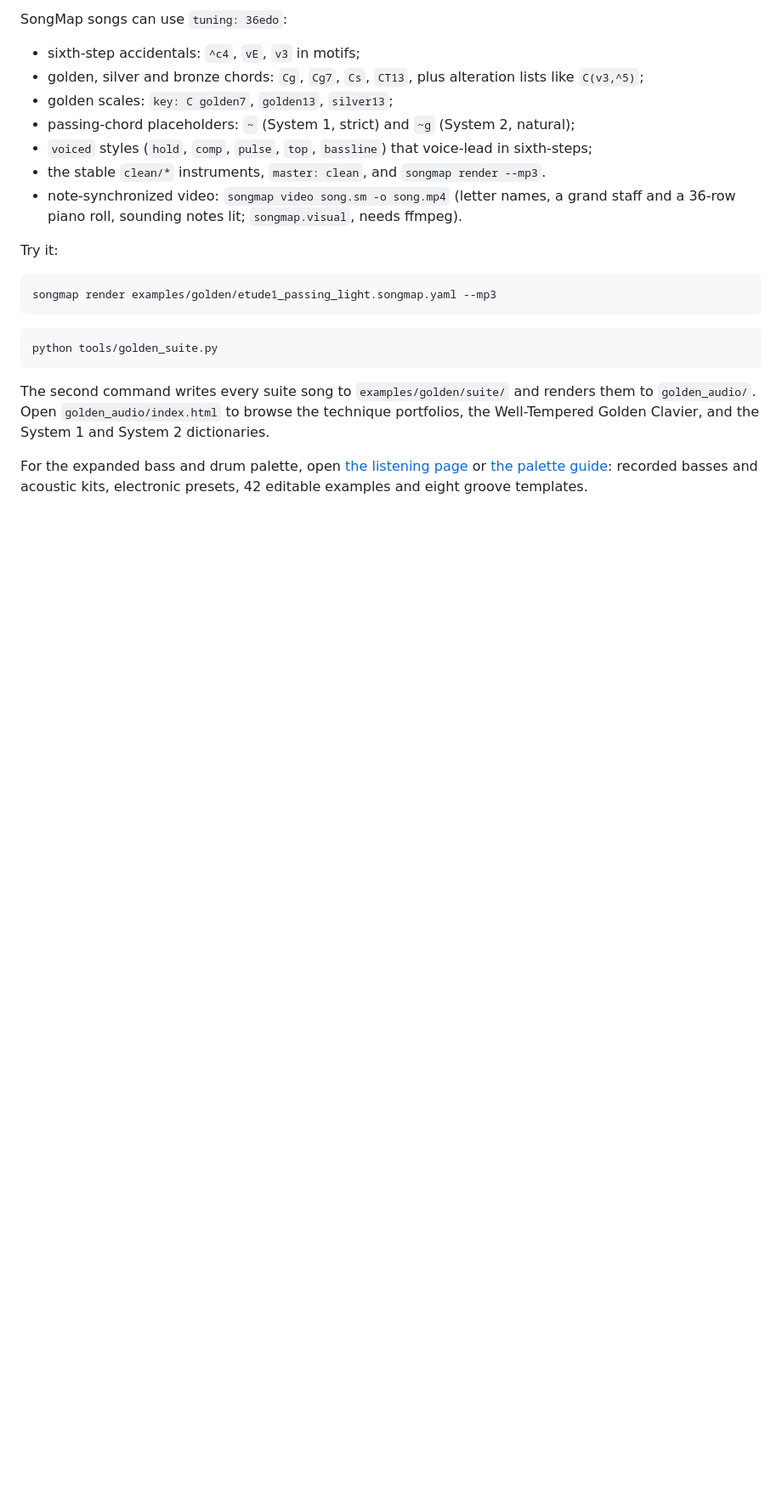
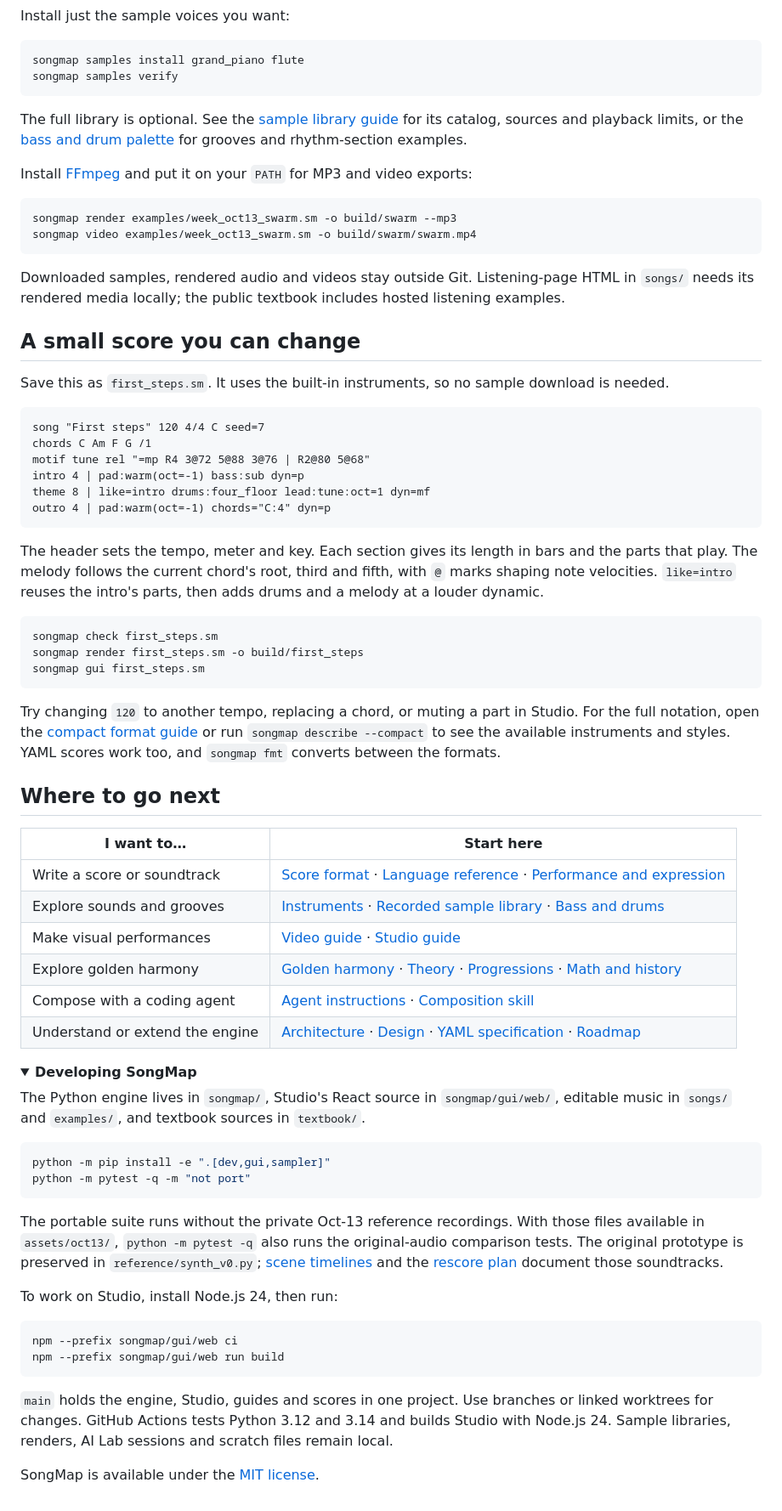
Before and after one commit to davidQuantumGravity/songmap, a Markdown page: README.md, the part around the change printed below. Shown: that part at 85% size. Drawn GitHub-style; folded sections open; blank space fills up the shorter version.

````diff
--- a/README.md
+++ b/README.md
@@ -152,26 +103,79 @@ Use `$env:NBARS=74; python …` in PowerShell. The script's output path is hard-
 
-SongMap songs can use `tuning: 36edo`:
-- sixth-step accidentals: `^c4`, `vE`, `v3` in motifs;
-- golden, silver and bronze chords: `Cg`, `Cg7`, `Cs`, `CT13`, plus alteration lists like `C(v3,^5)`;
-- golden scales: `key: C golden7`, `golden13`, `silver13`;
-- passing-chord placeholders: `~` (System 1, strict) and `~g` (System 2, natural);
-- `voiced` styles (`hold`, `comp`, `pulse`, `top`, `bassline`) that voice-lead in sixth-steps;
-- the stable `clean/*` instruments, `master: clean`, and `songmap render --mp3`.
-- note-synchronized video: `songmap video song.sm -o song.mp4` (letter names, a grand staff and a 36-row piano roll,
-  sounding notes lit; `songmap.visual`, needs ffmpeg).
-
-Try it:
+Install just the sample voices you want:
 
 ```bash
-songmap render examples/golden/etude1_passing_light.songmap.yaml --mp3
+songmap samples install grand_piano flute
+songmap samples verify
 ```
 
+The full library is optional. See the [sample library guide](docs/SFZ_LIBRARY.md) for its catalog, sources and playback limits, or the [bass and drum palette](docs/BASS_DRUM_PALETTE.md) for grooves and rhythm-section examples.
+
+Install [FFmpeg](https://ffmpeg.org/download.html) and put it on your `PATH` for MP3 and video exports:
+
 ```bash
-python tools/golden_suite.py
+songmap render examples/week_oct13_swarm.sm -o build/swarm --mp3
+songmap video examples/week_oct13_swarm.sm -o build/swarm/swarm.mp4
 ```
 
-The second command writes every suite song to `examples/golden/suite/` and renders them to `golden_audio/`. Open `golden_audio/index.html` to browse the technique portfolios, the Well-Tempered Golden Clavier, and the System 1 and System 2 dictionaries.
+Downloaded samples, rendered audio and videos stay outside Git. Listening-page HTML in `songs/` needs its rendered media locally; the public textbook includes hosted listening examples.
 
-For the expanded bass and drum palette, open [the listening page](songs/rhythm_palette/index.html) or
-[the palette guide](docs/BASS_DRUM_PALETTE.md): recorded basses and acoustic kits, electronic presets,
-42 editable examples and eight groove templates.
+</details>
+
+## A small score you can change
+
+Save this as `first_steps.sm`. It uses the built-in instruments, so no sample download is needed.
+
+```text
+song "First steps" 120 4/4 C seed=7
+chords C Am F G /1
+motif tune rel "=mp R4 3@72 5@88 3@76 | R2@80 5@68"
+intro 4 | pad:warm(oct=-1) bass:sub dyn=p
+theme 8 | like=intro drums:four_floor lead:tune:oct=1 dyn=mf
+outro 4 | pad:warm(oct=-1) chords="C:4" dyn=p
+```
+
+The header sets the tempo, meter and key. Each section gives its length in bars and the parts that play. The melody follows the current chord's root, third and fifth, with `@` marks shaping note velocities. `like=intro` reuses the intro's parts, then adds drums and a melody at a louder dynamic.
+
+```bash
+songmap check first_steps.sm
+songmap render first_steps.sm -o build/first_steps
+songmap gui first_steps.sm
+```
+
+Try changing `120` to another tempo, replacing a chord, or muting a part in Studio. For the full notation, open the [compact format guide](docs/COMPACT_FORMAT.md) or run `songmap describe --compact` to see the available instruments and styles. YAML scores work too, and `songmap fmt` converts between the formats.
+
+## Where to go next
+
+| I want to… | Start here |
+|---|---|
+| Write a score or soundtrack | [Score format](docs/COMPACT_FORMAT.md) · [Language reference](docs/LANGUAGE.md) · [Performance and expression](docs/PERFORMANCE.md) |
+| Explore sounds and grooves | [Instruments](docs/INSTRUMENTS.md) · [Recorded sample library](docs/SFZ_LIBRARY.md) · [Bass and drums](docs/BASS_DRUM_PALETTE.md) |
+| Make visual performances | [Video guide](docs/VIDEO.md) · [Studio guide](docs/GUI.md) |
+| Explore golden harmony | [Golden harmony](docs/GOLDEN_HARMONY.md) · [Theory](docs/GOLDEN_THEORY.md) · [Progressions](docs/GOLDEN_PROGRESSIONS.md) · [Math and history](docs/GOLDEN_MATH.md) |
+| Compose with a coding agent | [Agent instructions](AGENTS.md) · [Composition skill](.claude/skills/songmap-compose/SKILL.md) |
+| Understand or extend the engine | [Architecture](docs/ENGINE.md) · [Design](docs/DESIGN.md) · [YAML specification](docs/SONGMAP_SPEC.md) · [Roadmap](ROADMAP.md) |
+
+<details>
+<summary><b>Developing SongMap</b></summary>
+
+The Python engine lives in `songmap/`, Studio's React source in `songmap/gui/web/`, editable music in `songs/` and `examples/`, and textbook sources in `textbook/`.
+
+```bash
+python -m pip install -e ".[dev,gui,sampler]"
+python -m pytest -q -m "not port"
+```
+
+The portable suite runs without the private Oct-13 reference recordings. With those files available in `assets/oct13/`, `python -m pytest -q` also runs the original-audio comparison tests. The original prototype is preserved in `reference/synth_v0.py`; [scene timelines](docs/SCENE_TIMELINES.md) and the [rescore plan](docs/RESCORE_PLAN.md) document those soundtracks.
+
+To work on Studio, install Node.js 24, then run:
+
+```bash
+npm --prefix songmap/gui/web ci
+npm --prefix songmap/gui/web run build
+```
+
+`main` holds the engine, Studio, guides and scores in one project. Use branches or linked worktrees for changes. GitHub Actions tests Python 3.12 and 3.14 and builds Studio with Node.js 24. Sample libraries, renders, AI Lab sessions and scratch files remain local.
+
+</details>
+
+SongMap is available under the [MIT license](LICENSE).
````
Also changed, not shown: other parts of README.md (+61 -110 lines), docs/images/performance.png (added), docs/images/studio.png (added), docs/images/textbook.png (added).
